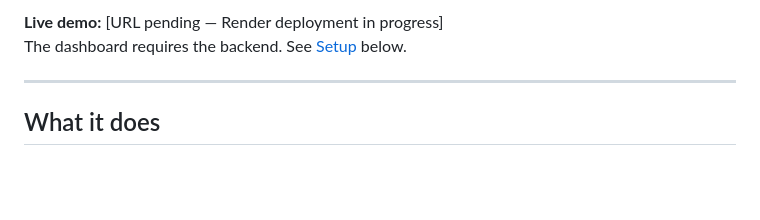
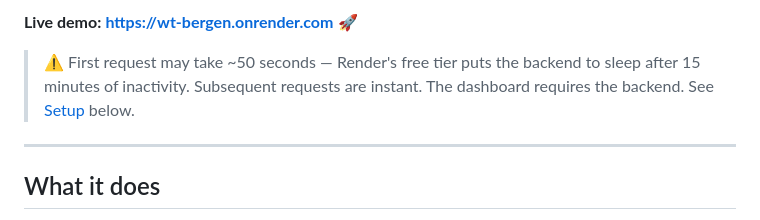
Before and after one commit to Ravskiitis/weather_traffic, a Markdown page: README.md, the part around one of its changes. Drawn GitHub-style; blank space fills up the shorter version.

Commit message:
docs: add live demo URL and dashboard screenshot to README
- Embed actual dashboard screenshot from docs/screenshots/
- Replace placeholder with https://wt-bergen.onrender.com
- Add cold-start warning (Render free tier ~50s wake)

```diff
--- a/README.md
+++ b/README.md
@@ -14,6 +14,7 @@ Fleet operators, construction site managers, and infrastructure dispatchers in B
 
-**Live demo:** [URL pending — Render deployment in progress]
-The dashboard requires the backend. See [Setup](#setup) below.
+**Live demo:** **https://wt-bergen.onrender.com** 🚀
+
+> ⚠️ First request may take ~50 seconds — Render's free tier puts the backend to sleep after 15 minutes of inactivity. Subsequent requests are instant. The dashboard requires the backend. See [Setup](#setup) below.
 
 ---
 
```
Also changed, not shown: other parts of README.md (+1 -1 lines).
